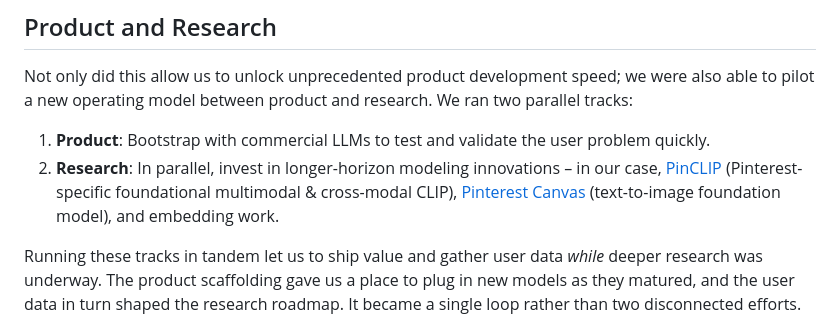
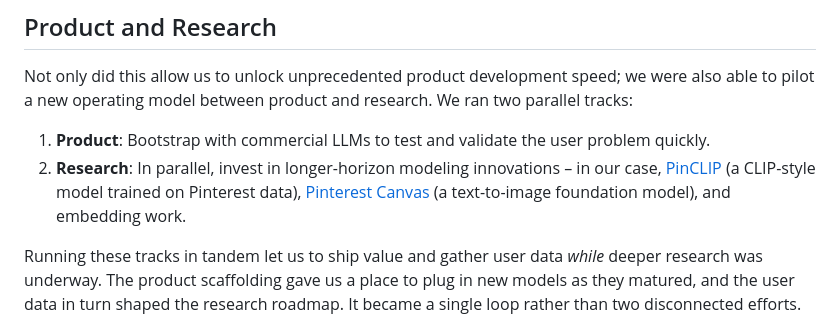
Before and after one commit to aljc/aljc.github.io, a Markdown page: notes/pinterest-case-study.md, the part around the change. Rendered like a GitHub page.

```diff
--- a/notes/pinterest-case-study.md
+++ b/notes/pinterest-case-study.md
@@ -31,7 +31,7 @@ This loop allowed us to test and pivot the idea repeatedly in a matter of days,
 Not only did this allow us to unlock unprecedented product development speed; we were also able to pilot a new operating model between product and research. We ran two parallel tracks:
 
 1.  **Product**: Bootstrap with commercial LLMs to test and validate the user problem quickly.
-2.  **Research**: In parallel, invest in longer-horizon modeling innovations – in our case, <a href="https://www.pinterestcareers.com/media/eoqd5wcs/pinclip.pdf" target="_blank" rel="noopener noreferrer">PinCLIP</a> (Pinterest-specific foundational multimodal & cross-modal CLIP), <a href="https://medium.com/pinterest-engineering/building-pinterest-canvas-a-text-to-image-foundation-model-aa34965e84d9" target="_blank" rel="noopener noreferrer">Pinterest Canvas</a> (text-to-image foundation model), and embedding work.
+2.  **Research**: In parallel, invest in longer-horizon modeling innovations – in our case, <a href="https://www.pinterestcareers.com/media/eoqd5wcs/pinclip.pdf" target="_blank" rel="noopener noreferrer">PinCLIP</a> (a CLIP-style model trained on Pinterest data), <a href="https://medium.com/pinterest-engineering/building-pinterest-canvas-a-text-to-image-foundation-model-aa34965e84d9" target="_blank" rel="noopener noreferrer">Pinterest Canvas</a> (a text-to-image foundation model), and embedding work.
 
 Running these tracks in tandem let us to ship value and gather user data *while* deeper research was underway. The product scaffolding gave us a place to plug in new models as they matured, and the user data in turn shaped the research roadmap. It became a single loop rather than two disconnected efforts.
 
```
Also changed, not shown: notes/thinking-with-machines.md (+32 -22 lines).
